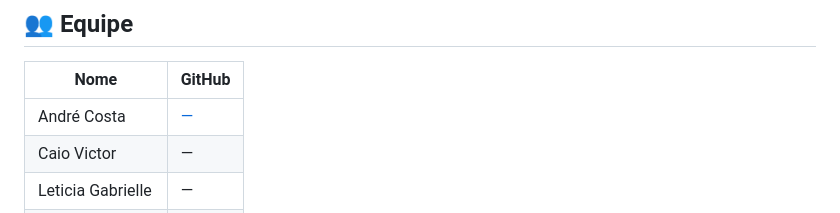
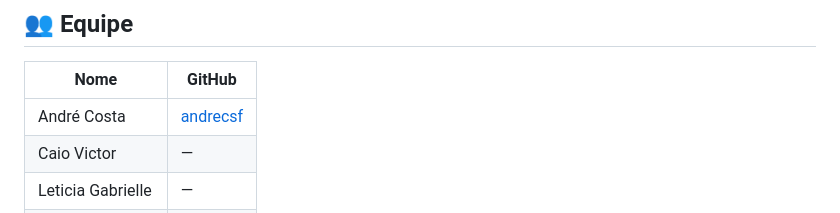
Before and after one commit to andrecsf/diabetes-predictor, a Markdown page: README.md, the part around the change. Drawn GitHub-style.

```diff
--- a/README.md
+++ b/README.md
@@ -10,7 +10,7 @@ Projeto desenvolvido para a disciplina de Desenvolvimento Mobile — SENAC.
 
 | Nome | GitHub |
 |---|---|
-| André Costa | [—](https://github.com/andrecsf) |
+| André Costa | [andrecsf](https://github.com/andrecsf) |
 | Caio Victor | — |
 | Leticia Gabrielle | — |
 | Luciana Borges | — |
```
